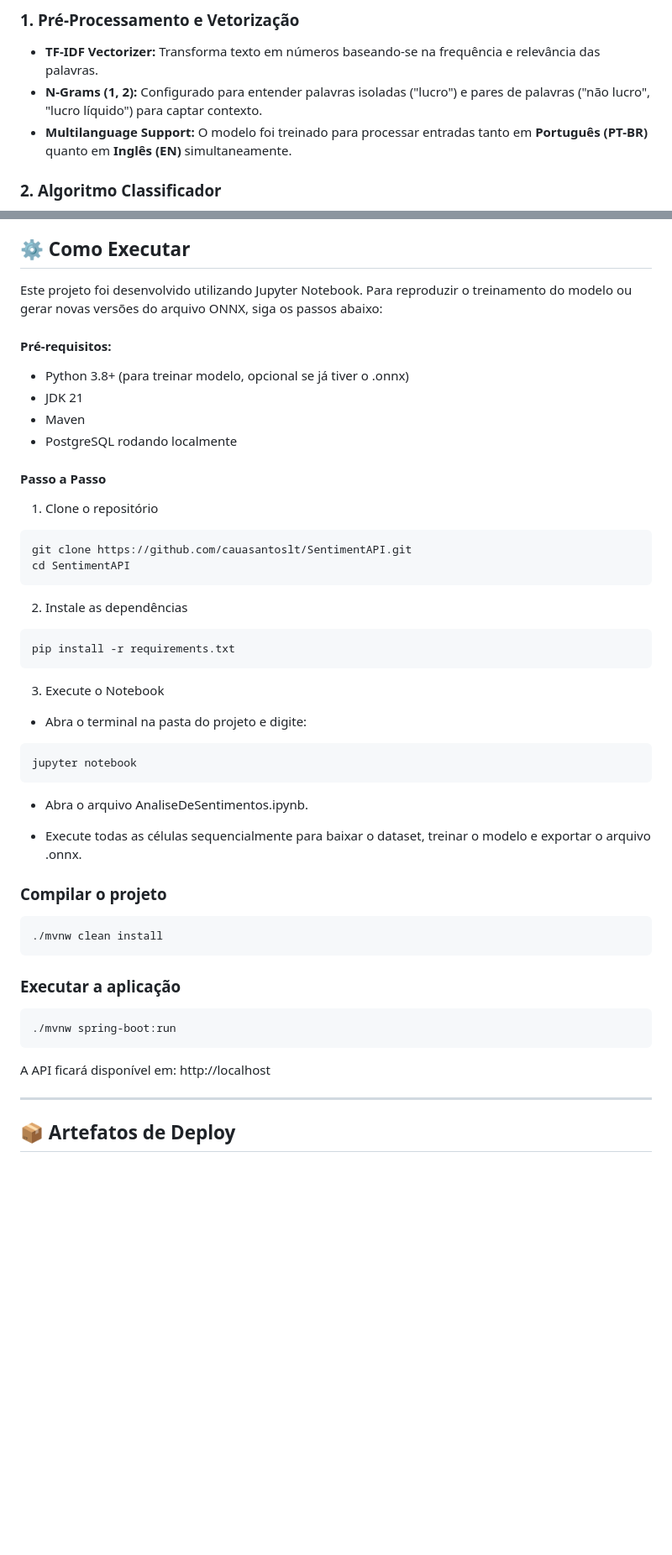
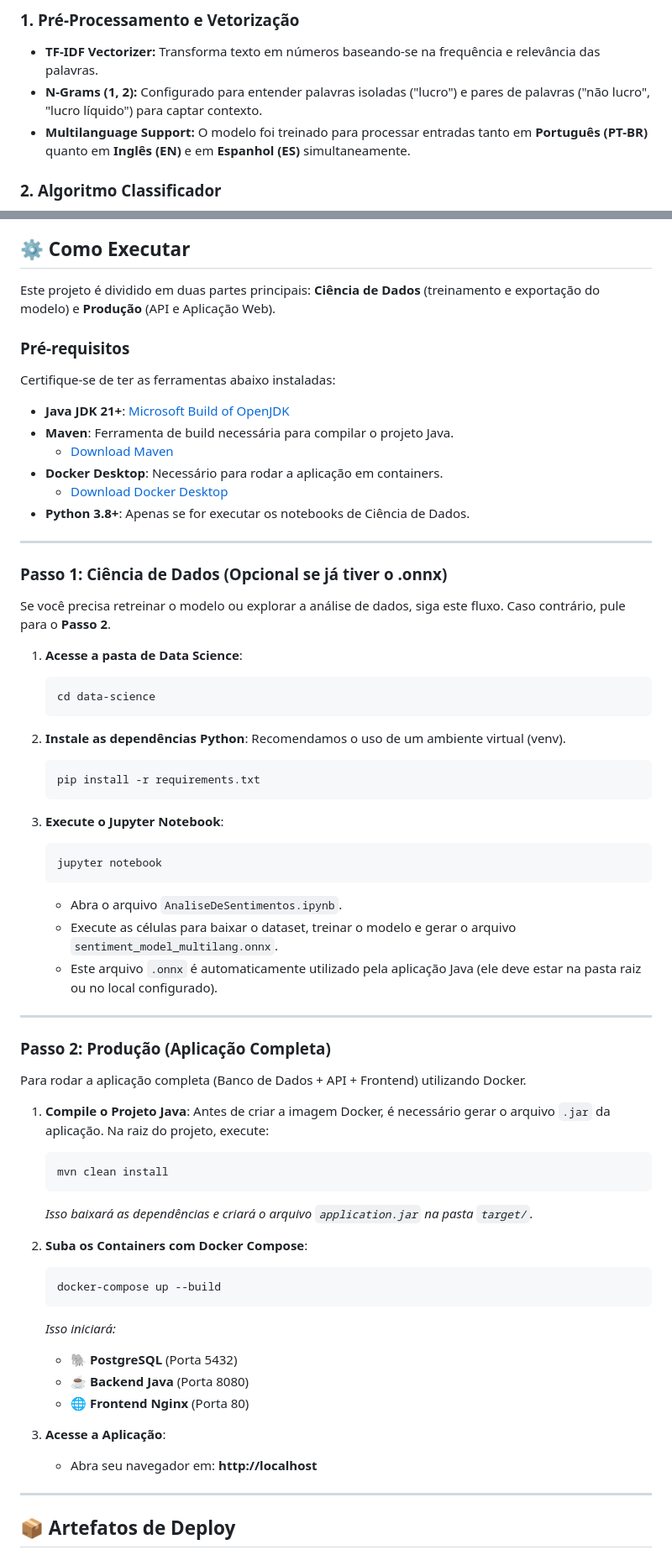
Before and after one commit to cauasantoslt/SentimentAPI, a Markdown page: README.MD, 2 parts joined by grey strips. Shown at 84% size. GitHub-like rendering; blank space fills up the shorter version.

Commit message:
docs: update README with running instructions

````diff
--- a/README.MD
+++ b/README.MD
@@ -60,7 +60,7 @@ O modelo de Análise de Sentimentos utiliza uma arquitetura de aprendizado super
 ### 1. Pré-Processamento e Vetorização
 * **TF-IDF Vectorizer:** Transforma texto em números baseando-se na frequência e relevância das palavras.
 * **N-Grams (1, 2):** Configurado para entender palavras isoladas ("lucro") e pares de palavras ("não lucro", "lucro líquido") para captar contexto.
-* **Multilanguage Support:** O modelo foi treinado para processar entradas tanto em **Português (PT-BR)** quanto em **Inglês (EN)** simultaneamente.
+* **Multilanguage Support:** O modelo foi treinado para processar entradas tanto em **Português (PT-BR)** quanto em **Inglês (EN)** e em **Espanhol (ES)** simultaneamente.
 
 ### 2. Algoritmo Classificador
 * **Logistic Regression:** Escolhido por sua eficiência em classificação de texto e probabilidade calibrada.
@@ -184,52 +184,67 @@ Abaixo os principais endpoints da aplicação:
 * **Resposta:** Contagem total, percentuais de positivos/negativos/neutros.
 
 ## ⚙️ Como Executar
-Este projeto foi desenvolvido utilizando Jupyter Notebook. Para reproduzir o treinamento do modelo ou gerar novas versões do arquivo ONNX, siga os passos abaixo:
 
-#### **Pré-requisitos**:
-* Python 3.8+ (para treinar modelo, opcional se já tiver o .onnx)
-* JDK 21
-* Maven
-* PostgreSQL rodando localmente
+Este projeto é dividido em duas partes principais: **Ciência de Dados** (treinamento e exportação do modelo) e **Produção** (API e Aplicação Web).
 
-#### **Passo a Passo**
+### Pré-requisitos
+Certifique-se de ter as ferramentas abaixo instaladas:
 
-1. Clone o repositório
+*   **Java JDK 21+**: [Microsoft Build of OpenJDK](https://learn.microsoft.com/en-us/java/openjdk/download)
+*   **Maven**: Ferramenta de build necessária para compilar o projeto Java.
+    *   [Download Maven](https://maven.apache.org/download.cgi)
+*   **Docker Desktop**: Necessário para rodar a aplicação em containers.
+    *   [Download Docker Desktop](https://www.docker.com/products/docker-desktop/)
+*   **Python 3.8+**: Apenas se for executar os notebooks de Ciência de Dados.
 
-```Bash
-git clone https://github.com/cauasantoslt/SentimentAPI.git
-cd SentimentAPI
-```
+---
 
-2. Instale as dependências
+### Passo 1: Ciência de Dados (Opcional se já tiver o .onnx)
+Se você precisa retreinar o modelo ou explorar a análise de dados, siga este fluxo. Caso contrário, pule para o **Passo 2**.
 
-```Bash
-pip install -r requirements.txt
-```
+1.  **Acesse a pasta de Data Science**:
+    ```bash
+    cd data-science
+    ```
 
-3. Execute o Notebook
+2.  **Instale as dependências Python**:
+    Recomendamos o uso de um ambiente virtual (venv).
+    ```bash
+    pip install -r requirements.txt
+    ```
 
-* Abra o terminal na pasta do projeto e digite:
+3.  **Execute o Jupyter Notebook**:
+    ```bash
+    jupyter notebook
+    ```
+    *   Abra o arquivo `AnaliseDeSentimentos.ipynb`.
+    *   Execute as células para baixar o dataset, treinar o modelo e gerar o arquivo `sentiment_model_multilang.onnx`.
+    *   Este arquivo `.onnx` é automaticamente utilizado pela aplicação Java (ele deve estar na pasta raiz ou no local configurado).
 
-```Bash
-jupyter notebook
-```
+---
 
-* Abra o arquivo AnaliseDeSentimentos.ipynb.
+### Passo 2: Produção (Aplicação Completa)
+Para rodar a aplicação completa (Banco de Dados + API + Frontend) utilizando Docker.
 
-* Execute todas as células sequencialmente para baixar o dataset, treinar o modelo e exportar o arquivo .onnx.
+1.  **Compile o Projeto Java**:
+    Antes de criar a imagem Docker, é necessário gerar o arquivo `.jar` da aplicação. Na raiz do projeto, execute:
+    ```bash
+    mvn clean install
+    ```
+    *Isso baixará as dependências e criará o arquivo `application.jar` na pasta `target/`.*
 
-### Compilar o projeto
+2.  **Suba os Containers com Docker Compose**:
+    ```bash
+    docker-compose up --build
+    ```
+    *Isso iniciará:*
+    *   🐘 **PostgreSQL** (Porta 5432)
+    *   ☕ **Backend Java** (Porta 8080)
+    *   🌐 **Frontend Nginx** (Porta 80)
 
-```Bash
-./mvnw clean install
-```
+3.  **Acesse a Aplicação**:
+    *   Abra seu navegador em: **http://localhost**
 
-### Executar a aplicação
-```Bash
-./mvnw spring-boot:run
-```
-A API ficará disponível em: http://localhost
 
 ---
 
````
